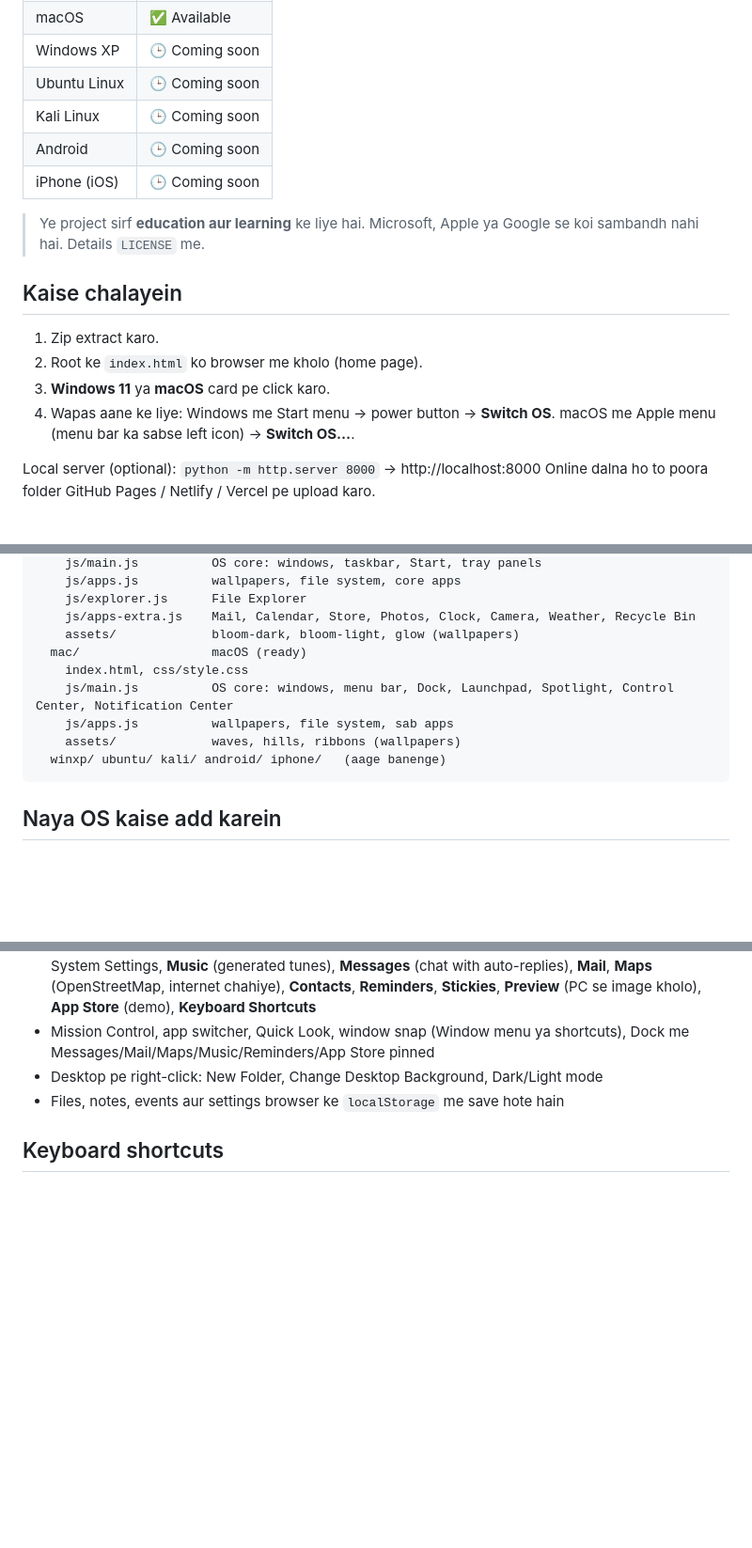
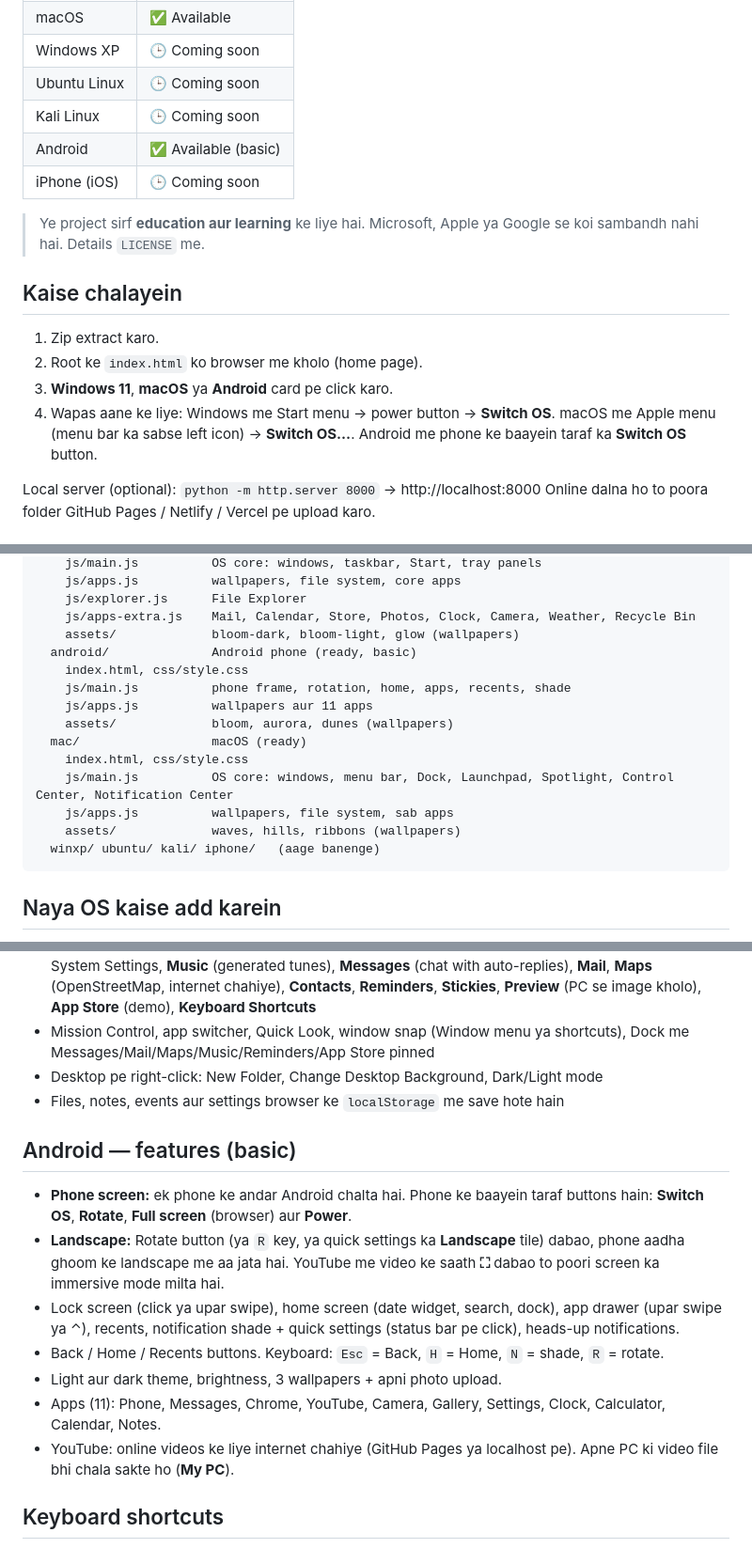
Before and after one commit to amirsohail100/Virtual-Computer, a Markdown page: README.md, 3 parts joined by grey strips. Shown at 94% size. Drawn GitHub-style; blank space fills up the shorter version.

Commit message:
docs: add Android features and v0.7 to the README

````diff
--- a/README.md
+++ b/README.md
@@ -11,7 +11,7 @@ Home page pe user apna OS chunta hai, aur wahi khul jata hai.
 | Windows XP | 🕒 Coming soon |
 | Ubuntu Linux | 🕒 Coming soon |
 | Kali Linux | 🕒 Coming soon |
-| Android | 🕒 Coming soon |
+| Android | ✅ Available (basic) |
 | iPhone (iOS) | 🕒 Coming soon |
 
 > Ye project sirf **education aur learning** ke liye hai. Microsoft, Apple ya Google se koi sambandh nahi hai. Details `LICENSE` me.
@@ -19,8 +19,8 @@ Home page pe user apna OS chunta hai, aur wahi khul jata hai.
 ## Kaise chalayein
 1. Zip extract karo.
 2. Root ke `index.html` ko browser me kholo (home page).
-3. **Windows 11** ya **macOS** card pe click karo.
-4. Wapas aane ke liye: Windows me Start menu → power button → **Switch OS**. macOS me Apple menu (menu bar ka sabse left icon) → **Switch OS…**.
+3. **Windows 11**, **macOS** ya **Android** card pe click karo.
+4. Wapas aane ke liye: Windows me Start menu → power button → **Switch OS**. macOS me Apple menu (menu bar ka sabse left icon) → **Switch OS…**. Android me phone ke baayein taraf ka **Switch OS** button.
 
 Local server (optional): `python -m http.server 8000` → http://localhost:8000
 Online dalna ho to poora folder GitHub Pages / Netlify / Vercel pe upload karo.
@@ -41,12 +41,17 @@ os/
     js/explorer.js      File Explorer
     js/apps-extra.js    Mail, Calendar, Store, Photos, Clock, Camera, Weather, Recycle Bin
     assets/             bloom-dark, bloom-light, glow (wallpapers)
+  android/              Android phone (ready, basic)
+    index.html, css/style.css
+    js/main.js          phone frame, rotation, home, apps, recents, shade
+    js/apps.js          wallpapers aur 11 apps
+    assets/             bloom, aurora, dunes (wallpapers)
   mac/                  macOS (ready)
     index.html, css/style.css
     js/main.js          OS core: windows, menu bar, Dock, Launchpad, Spotlight, Control Center, Notification Center
     js/apps.js          wallpapers, file system, sab apps
     assets/             waves, hills, ribbons (wallpapers)
-  winxp/ ubuntu/ kali/ android/ iphone/   (aage banenge)
+  winxp/ ubuntu/ kali/ iphone/   (aage banenge)
 ```
 
 ## Naya OS kaise add karein
@@ -72,6 +77,15 @@ os/
 - Mission Control, app switcher, Quick Look, window snap (Window menu ya shortcuts), Dock me Messages/Mail/Maps/Music/Reminders/App Store pinned
 - Desktop pe right-click: New Folder, Change Desktop Background, Dark/Light mode
 - Files, notes, events aur settings browser ke `localStorage` me save hote hain
+
+## Android — features (basic)
+- **Phone screen:** ek phone ke andar Android chalta hai. Phone ke baayein taraf buttons hain: **Switch OS**, **Rotate**, **Full screen** (browser) aur **Power**.
+- **Landscape:** Rotate button (ya `R` key, ya quick settings ka **Landscape** tile) dabao, phone aadha ghoom ke landscape me aa jata hai. YouTube me video ke saath **⛶** dabao to poori screen ka immersive mode milta hai.
+- Lock screen (click ya upar swipe), home screen (date widget, search, dock), app drawer (upar swipe ya ⌃), recents, notification shade + quick settings (status bar pe click), heads-up notifications.
+- Back / Home / Recents buttons. Keyboard: `Esc` = Back, `H` = Home, `N` = shade, `R` = rotate.
+- Light aur dark theme, brightness, 3 wallpapers + apni photo upload.
+- Apps (11): Phone, Messages, Chrome, YouTube, Camera, Gallery, Settings, Clock, Calculator, Calendar, Notes.
+- YouTube: online videos ke liye internet chahiye (GitHub Pages ya localhost pe). Apne PC ki video file bhi chala sakte ho (**My PC**).
 
 ## Keyboard shortcuts
 Browsers khud kuch shortcuts rakh lete hain (Ctrl+W, Ctrl+N, Ctrl+Q, Windows key, Alt+Tab, Alt+F4), isliye virtual OS me ye alag combos hain. Poori list OS ke andar bhi milti hai: Windows me Start → All apps → **Keyboard Shortcuts**, macOS me Help menu → **Keyboard Shortcuts** (Launchpad / Spotlight me bhi).
````
Also changed, not shown: other parts of README.md (+1 -0 lines).
